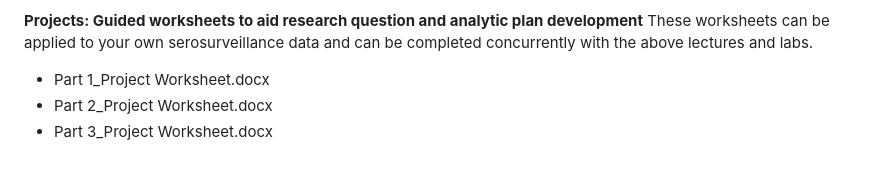
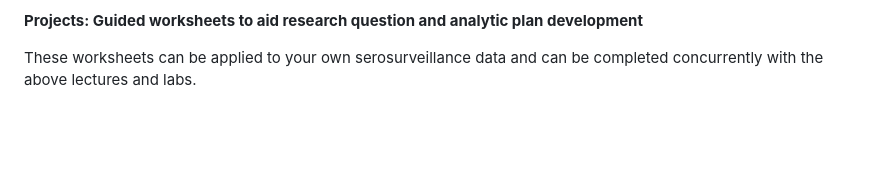
Before and after one commit to HopkinsIDD/seroanalytics_workshop, a Markdown page: README.md, the part around the change. Drawn GitHub-style; blank space fills up the shorter version.

```diff
--- a/README.md
+++ b/README.md
@@ -47,7 +47,5 @@ We recommend going through the files listed in the order below. We also recommen
   - Review on using longitudinal serological data to evaluate antibody kinetics and the value of analyzing quantitative titers
 
 **Projects: Guided worksheets to aid research question and analytic plan development**
+
 These worksheets can be applied to your own serosurveillance data and can be completed concurrently with the above lectures and labs.
-- Part 1_Project Worksheet.docx
-- Part 2_Project Worksheet.docx
-- Part 3_Project Worksheet.docx
```
